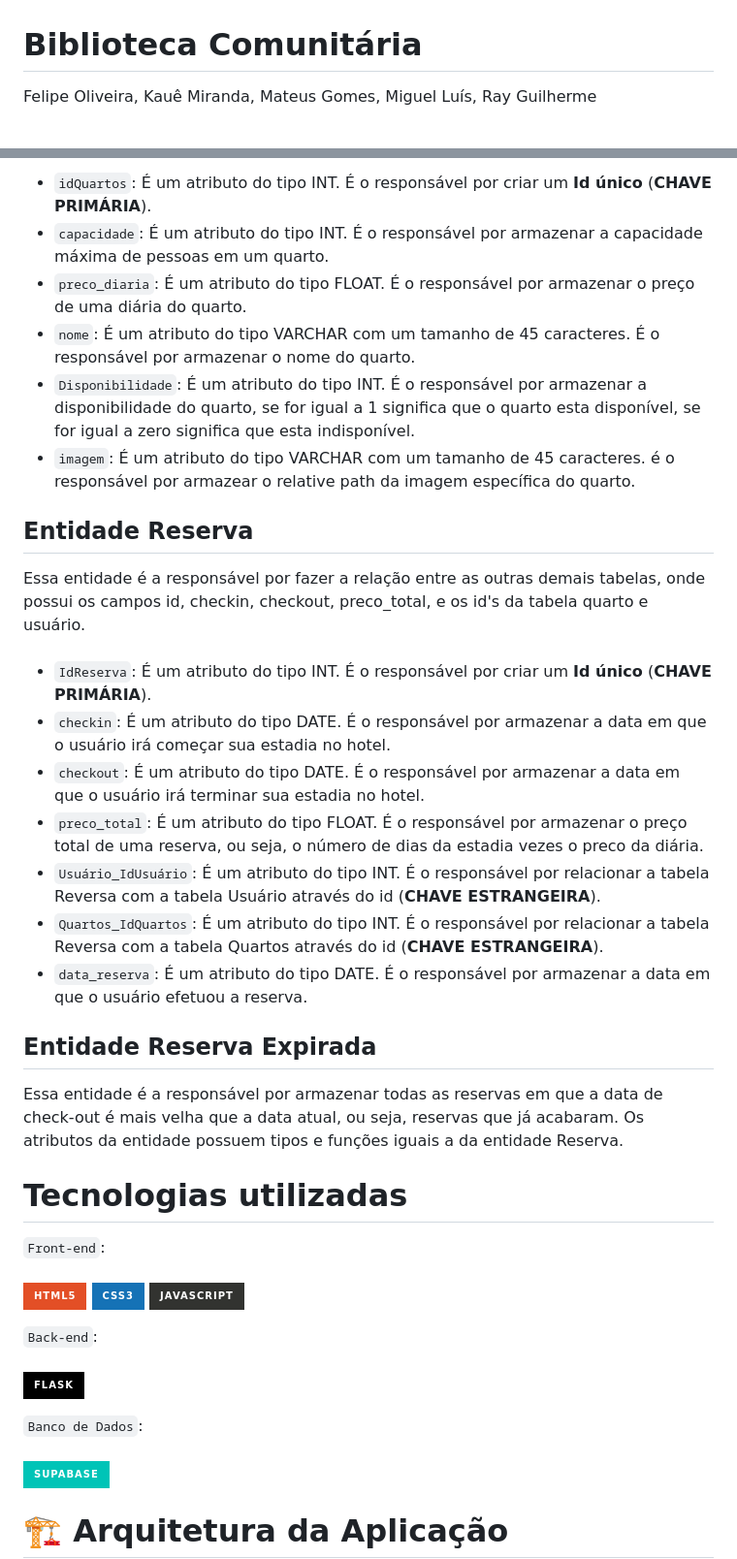
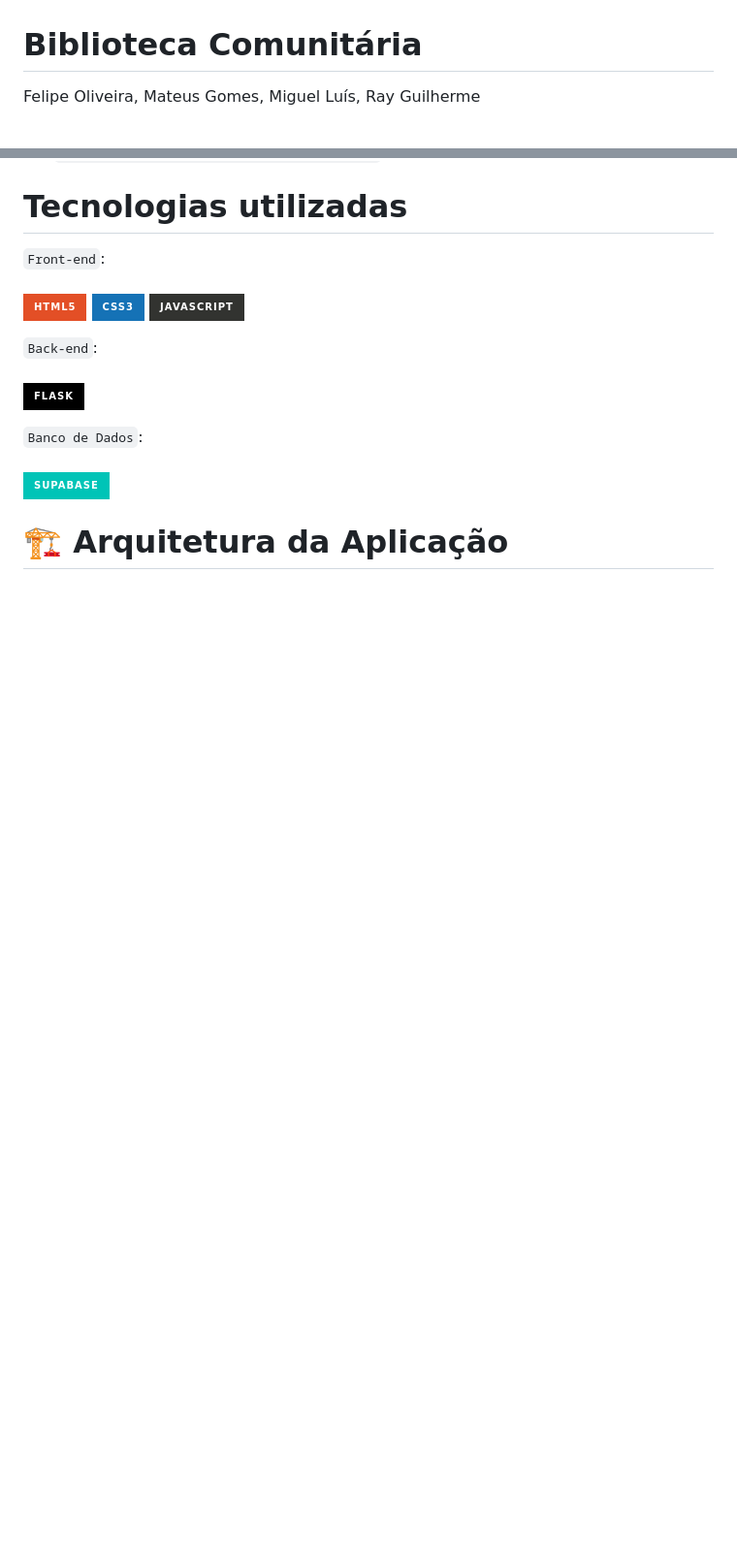
Before and after one commit to mgpcampos/abd-biblioteca, a Markdown page: README.md, 2 parts joined by grey strips. Shown: that part at 97% size. Drawn GitHub-style; badges without logos; blank space fills up the shorter version.

```diff
--- a/README.md
+++ b/README.md
@@ -1,4 +1,4 @@
 <h1 aling="center"> Biblioteca Comunitária </h1>
-<p aling="center">Felipe Oliveira, Kauê Miranda, Mateus Gomes, Miguel Luís, Ray Guilherme</p>
+<p aling="center">Felipe Oliveira, Mateus Gomes, Miguel Luís, Ray Guilherme</p>
 <br>
 <p aling="center">
@@ -102,26 +87,3 @@ Essa entidade é responsável por armazenar as características dos quartos, con
-- `idQuartos`: É um atributo do tipo INT. É o responsável por criar um **Id único** (**CHAVE PRIMÁRIA**).
-- `capacidade`: É um atributo do tipo INT. É o responsável por armazenar a capacidade máxima de pessoas em um quarto.
-- `preco_diaria`: É um atributo do tipo FLOAT. É o responsável por armazenar o preço de uma diária do quarto.
-- `nome`: É um atributo do tipo VARCHAR com um tamanho de 45 caracteres. É o responsável por armazenar o nome do quarto.
-- `Disponibilidade`: É um atributo do tipo INT. É o responsável por armazenar a disponibilidade do quarto, se for igual a 1 significa que o quarto esta disponível, se for igual a zero significa que esta indisponível.
-- `imagem`: É um atributo do tipo VARCHAR com um tamanho de 45 caracteres. é o responsável por armazear o relative path da imagem específica do quarto.
-
-<h2>Entidade Reserva</h2>
-Essa entidade é a responsável por fazer a relação entre as outras demais tabelas, onde possui os campos id, checkin, checkout, preco_total, e os id's da tabela quarto e usuário.
-<br><br>
-
-- `IdReserva`: É um atributo do tipo INT. É o responsável por criar um **Id único** (**CHAVE PRIMÁRIA**).
-- `checkin`: É um atributo do tipo DATE. É o responsável por armazenar a data em que o usuário irá começar sua estadia no hotel.
-- `checkout`: É um atributo do tipo DATE. É o responsável por armazenar a data em que o usuário irá terminar sua estadia no hotel.
-- `preco_total`:  É um atributo do tipo FLOAT. É o responsável por armazenar o preço total de uma reserva, ou seja, o número de dias da estadia vezes o preco da diária.
-- `Usuário_IdUsuário`: É um atributo do tipo INT. É o responsável por relacionar a tabela Reversa com a tabela Usuário através do id (**CHAVE ESTRANGEIRA**).
-- `Quartos_IdQuartos`: É um atributo do tipo INT. É o responsável por relacionar a tabela Reversa com a tabela Quartos através do id (**CHAVE ESTRANGEIRA**).
-- `data_reserva`: É um atributo do tipo DATE. É o responsável por armazenar a data em que o usuário efetuou a reserva.
-
-<h2>Entidade Reserva Expirada</h2>
-Essa entidade é a responsável por armazenar todas as reservas em que a data de check-out é mais velha que a data atual, ou seja, reservas que já acabaram. Os atributos da entidade possuem tipos e funções iguais a da entidade Reserva.
-
-
 
 <h1>Tecnologias utilizadas</h1>
 
```
Also changed, not shown: other parts of README.md (+4 -24 lines).
